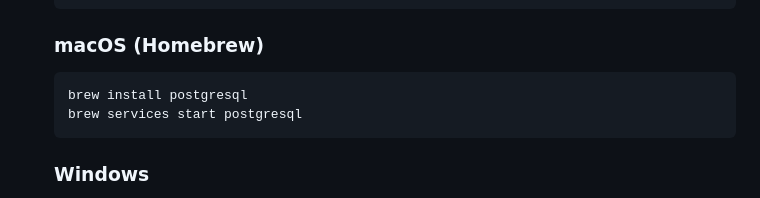
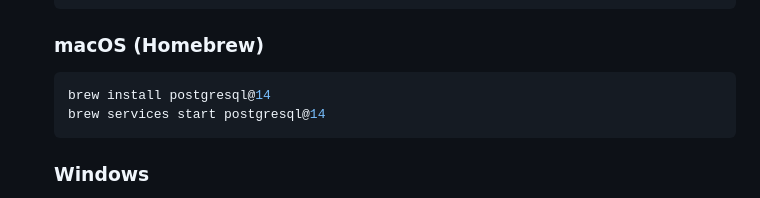
Before and after one commit to gabrot/Kuittipankki, a Markdown page: README.md, the part around the change. Rendered like a GitHub page.

````diff
--- a/README.md
+++ b/README.md
@@ -51,8 +51,8 @@ Seuraavaksi kehitetään käyttöliittymä, joka mahdollistaa kuittien hallinnan
 
     ### macOS (Homebrew)
     ```sh
-    brew install postgresql
-    brew services start postgresql
+    brew install postgresql@14
+    brew services start postgresql@14
     ```
 
     ### Windows
````
